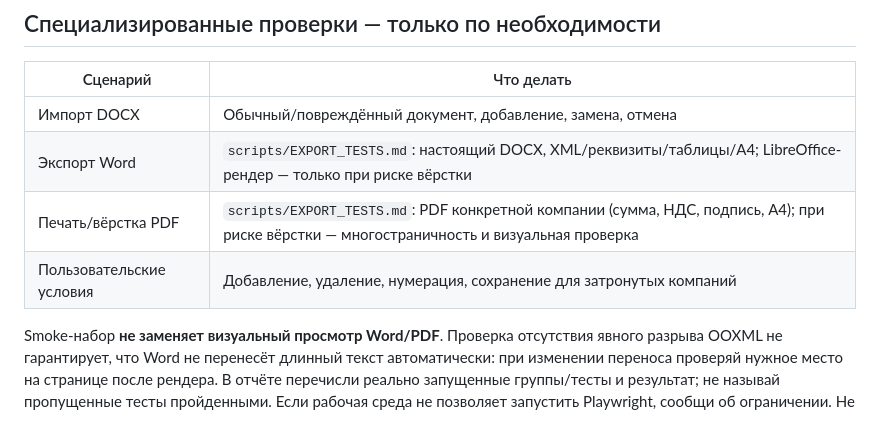
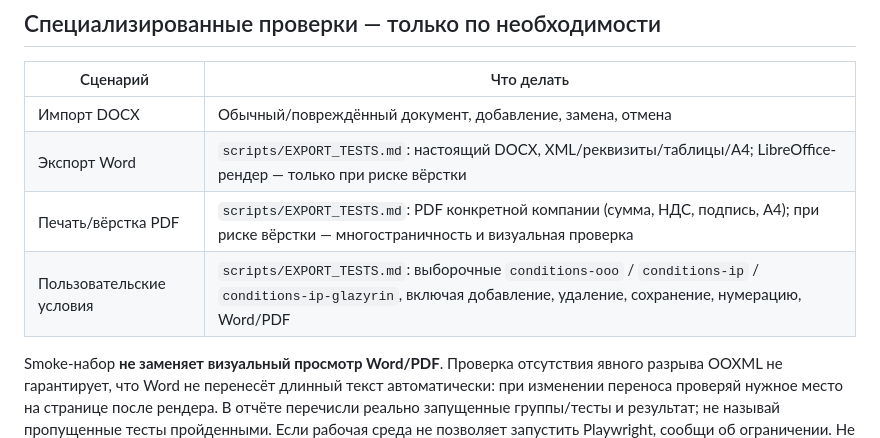
Before and after one commit to luxad1198/home, a Markdown page: scripts/BASELINE_TESTS.md, the part around the change. Drawn GitHub-style.

Commit message:
docs: make custom conditions an opt-in export regression group

```diff
--- a/scripts/BASELINE_TESTS.md
+++ b/scripts/BASELINE_TESTS.md
@@ -54,6 +54,6 @@ node --test scripts/smoke-tests.cjs
 | Импорт DOCX | Обычный/повреждённый документ, добавление, замена, отмена |
 | Экспорт Word | `scripts/EXPORT_TESTS.md`: настоящий DOCX, XML/реквизиты/таблицы/A4; LibreOffice-рендер — только при риске вёрстки |
 | Печать/вёрстка PDF | `scripts/EXPORT_TESTS.md`: PDF конкретной компании (сумма, НДС, подпись, A4); при риске вёрстки — многостраничность и визуальная проверка |
-| Пользовательские условия | Добавление, удаление, нумерация, сохранение для затронутых компаний |
+| Пользовательские условия | `scripts/EXPORT_TESTS.md`: выборочные `conditions-ooo` / `conditions-ip` / `conditions-ip-glazyrin`, включая добавление, удаление, сохранение, нумерацию, Word/PDF |
 
 Smoke-набор **не заменяет визуальный просмотр Word/PDF**. Проверка отсутствия явного разрыва OOXML не гарантирует, что Word не перенесёт длинный текст автоматически: при изменении переноса проверяй нужное место на странице после рендера. В отчёте перечисли реально запущенные группы/тесты и результат; не называй пропущенные тесты пройденными. Если рабочая среда не позволяет запустить Playwright, сообщи об ограничении. Не расширяй проверку только потому, что один тест невозможно выполнить.
```
